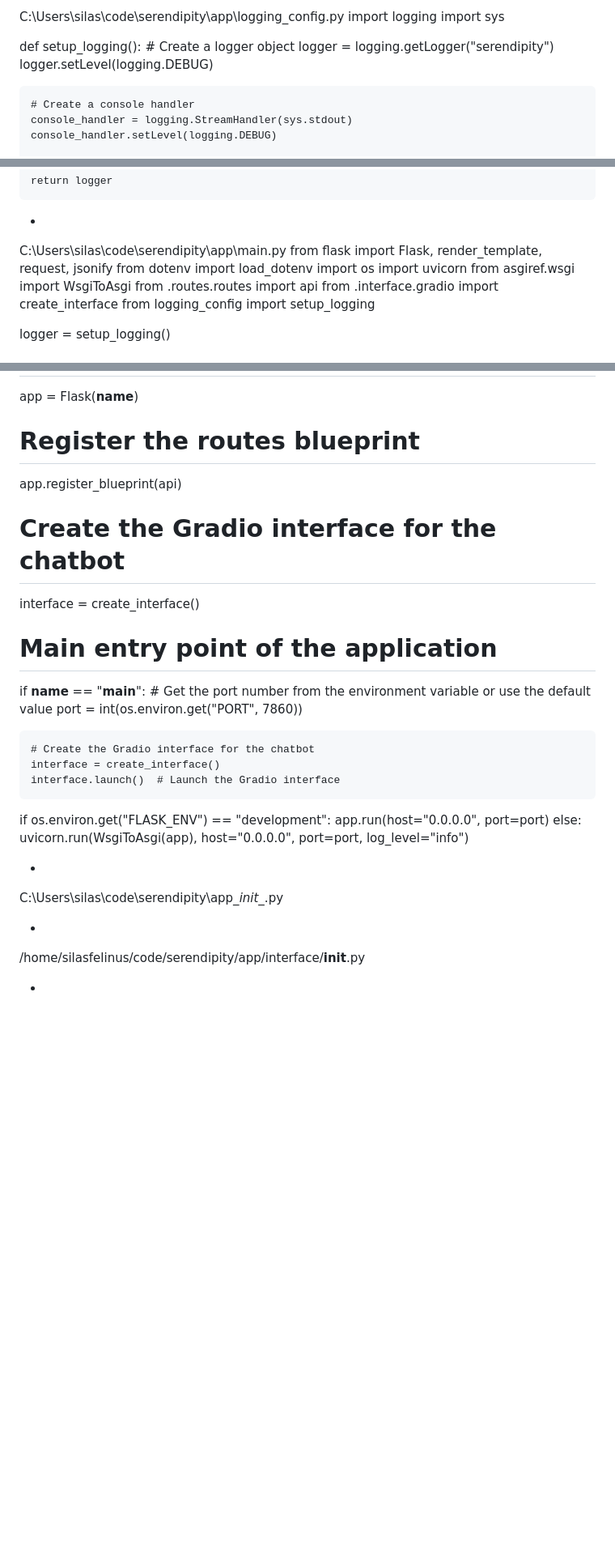
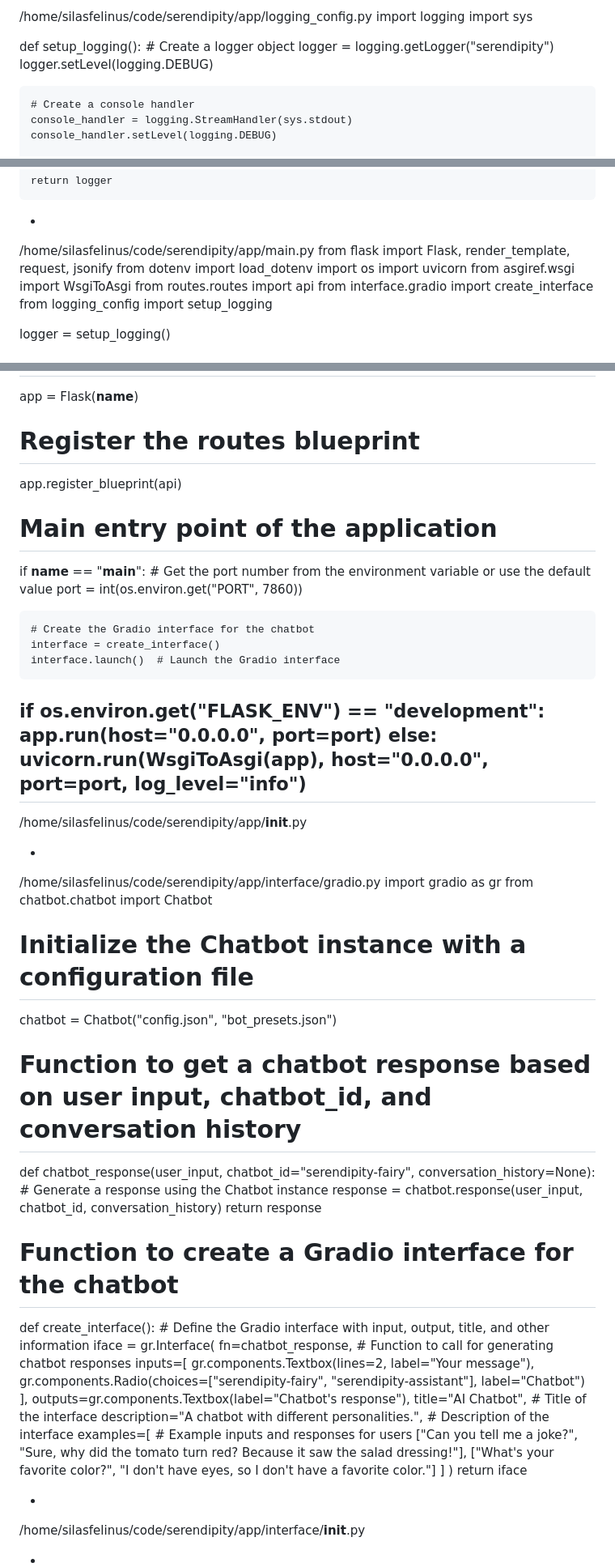
Before and after one commit to silasfelinus/serendipity, a Markdown page: all_code.md, 3 parts joined by grey strips. Shown at 81% size. GitHub-like rendering; blank space fills up the shorter version.

```diff
--- a/all_code.md
+++ b/all_code.md
@@ -1,4 +1,4 @@
-C:\Users\silas\code\serendipity\app\logging_config.py
+/home/silasfelinus/code/serendipity/app/logging_config.py
 import logging
 import sys
 
@@ -27,14 +27,14 @@ def setup_logging():
     return logger
 
 -
-C:\Users\silas\code\serendipity\app\main.py
+/home/silasfelinus/code/serendipity/app/main.py
 from flask import Flask, render_template, request, jsonify
 from dotenv import load_dotenv
 import os
 import uvicorn
 from asgiref.wsgi import WsgiToAsgi
-from .routes.routes import api
-from .interface.gradio import create_interface
+from routes.routes import api
+from interface.gradio import create_interface
 from logging_config import setup_logging
 
 logger = setup_logging()
@@ -50,9 +50,6 @@ app = Flask(__name__)
 # Register the routes blueprint
 app.register_blueprint(api)
 
-# Create the Gradio interface for the chatbot
-interface = create_interface()
-
 # Main entry point of the application
 if __name__ == "__main__":
     # Get the port number from the environment variable or use the default value
@@ -62,13 +59,45 @@ if __name__ == "__main__":
     interface = create_interface()
     interface.launch()  # Launch the Gradio interface
 
- if os.environ.get("FLASK_ENV") == "development":
+if os.environ.get("FLASK_ENV") == "development":
         app.run(host="0.0.0.0", port=port)
-    else:
+else:
         uvicorn.run(WsgiToAsgi(app), host="0.0.0.0", port=port, log_level="info")
+-
+/home/silasfelinus/code/serendipity/app/__init__.py
 
 -
-C:\Users\silas\code\serendipity\app\__init__.py
+/home/silasfelinus/code/serendipity/app/interface/gradio.py
+import gradio as gr
+from chatbot.chatbot import Chatbot
+
+# Initialize the Chatbot instance with a configuration file
+chatbot = Chatbot("config.json", "bot_presets.json")
+
+# Function to get a chatbot response based on user input, chatbot_id, and conversation history
+def chatbot_response(user_input, chatbot_id="serendipity-fairy", conversation_history=None):
+    # Generate a response using the Chatbot instance
+    response = chatbot.response(user_input, chatbot_id, conversation_history)
+    return response
+
+# Function to create a Gradio interface for the chatbot
+def create_interface():
+    # Define the Gradio interface with input, output, title, and other information
+    iface = gr.Interface(
+        fn=chatbot_response,  # Function to call for generating chatbot responses
+        inputs=[
+        gr.components.Textbox(lines=2, label="Your message"),
+        gr.components.Radio(choices=["serendipity-fairy", "serendipity-assistant"], label="Chatbot")
+         ],
+        outputs=gr.components.Textbox(label="Chatbot's response"),
+        title="AI Chatbot",  # Title of the interface
+        description="A chatbot with different personalities.",  # Description of the interface
+        examples=[  # Example inputs and responses for users
+            ["Can you tell me a joke?", "Sure, why did the tomato turn red? Because it saw the salad dressing!"],
+            ["What's your favorite color?", "I don't have eyes, so I don't have a favorite color."]
+        ]
+    )
+    return iface
 
 -
 /home/silasfelinus/code/serendipity/app/interface/__init__.py
```
Also changed, not shown: other parts of all_code.md (+35 -120 lines).
